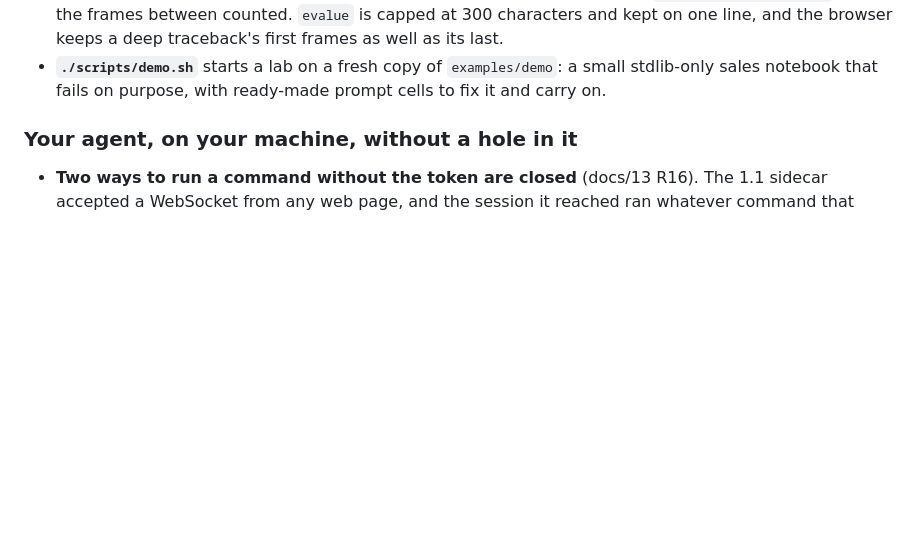
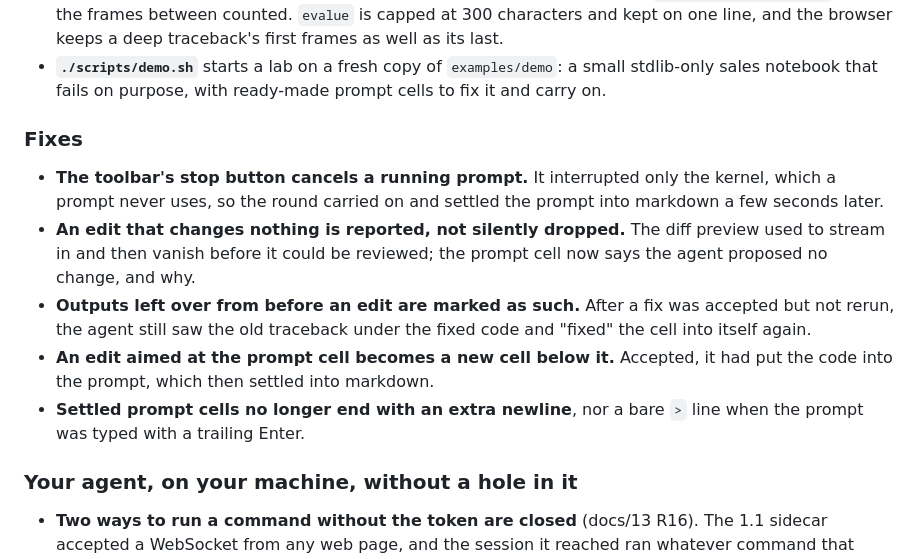
Before and after one commit to robertstrauss/jupyter-vybe, a Markdown page: CHANGELOG.md, the part around the change. GitHub-like rendering; blank space fills up the shorter version.

```diff
--- a/CHANGELOG.md
+++ b/CHANGELOG.md
@@ -23,6 +23,22 @@
 - **`./scripts/demo.sh`** starts a lab on a fresh copy of `examples/demo`: a
   small stdlib-only sales notebook that fails on purpose, with ready-made
   prompt cells to fix it and carry on.
+
+### Fixes
+
+- **The toolbar's stop button cancels a running prompt.** It interrupted only
+  the kernel, which a prompt never uses, so the round carried on and settled
+  the prompt into markdown a few seconds later.
+- **An edit that changes nothing is reported, not silently dropped.** The diff
+  preview used to stream in and then vanish before it could be reviewed; the
+  prompt cell now says the agent proposed no change, and why.
+- **Outputs left over from before an edit are marked as such.** After a fix
+  was accepted but not rerun, the agent still saw the old traceback under the
+  fixed code and "fixed" the cell into itself again.
+- **An edit aimed at the prompt cell becomes a new cell below it.** Accepted,
+  it had put the code into the prompt, which then settled into markdown.
+- **Settled prompt cells no longer end with an extra newline**, nor a bare
+  `>` line when the prompt was typed with a trailing Enter.
 
 ### Your agent, on your machine, without a hole in it
 
```
Also changed, not shown: README.md (+4 -4 lines), screenshots/cell-edit-proposal.png (added), screenshots/generating.png (added), screenshots/prompt-history.png (added), screenshots/settings-agents.png (added), 14 other files.
